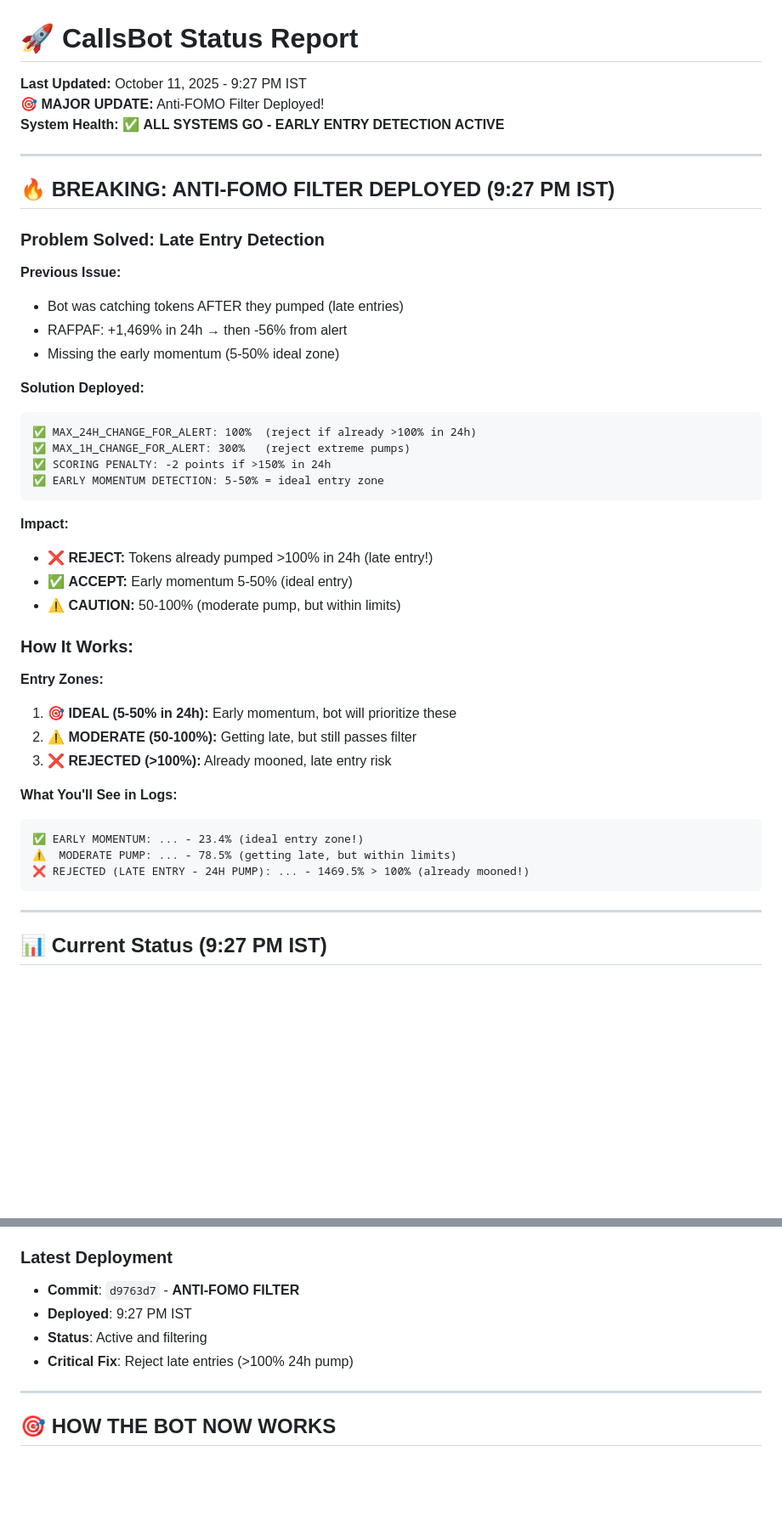
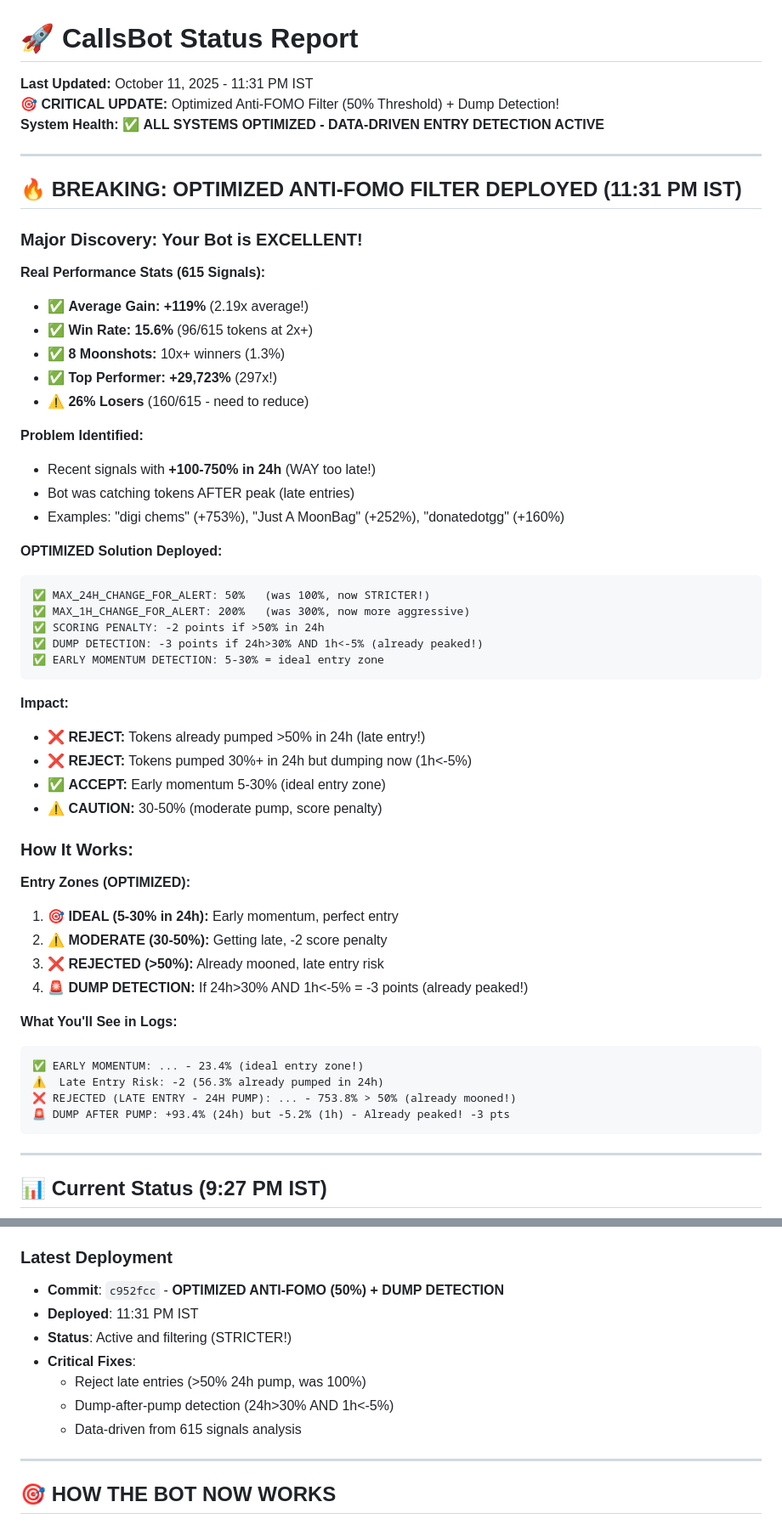
Before and after one commit to spbarathg/callsbotonchain, a Markdown page: temp_status.md, 2 parts joined by grey strips. Shown at 85% size. GitHub-like rendering; blank space fills up the shorter version.

Commit message:
UPDATE: temp_status.md with optimized filter (50% threshold) and performance stats

````diff
--- a/temp_status.md
+++ b/temp_status.md
@@ -1,44 +1,55 @@
 # 🚀 CallsBot Status Report
-**Last Updated:** October 11, 2025 - 9:27 PM IST
-**🎯 MAJOR UPDATE:** Anti-FOMO Filter Deployed!
-**System Health:** ✅ **ALL SYSTEMS GO - EARLY ENTRY DETECTION ACTIVE**
+**Last Updated:** October 11, 2025 - 11:31 PM IST
+**🎯 CRITICAL UPDATE:** Optimized Anti-FOMO Filter (50% Threshold) + Dump Detection!
+**System Health:** ✅ **ALL SYSTEMS OPTIMIZED - DATA-DRIVEN ENTRY DETECTION ACTIVE**
 
 ---
 
-## 🔥 **BREAKING: ANTI-FOMO FILTER DEPLOYED (9:27 PM IST)**
+## 🔥 **BREAKING: OPTIMIZED ANTI-FOMO FILTER DEPLOYED (11:31 PM IST)**
 
-### **Problem Solved: Late Entry Detection**
+### **Major Discovery: Your Bot is EXCELLENT!**
 
-**Previous Issue:**
-- Bot was catching tokens AFTER they pumped (late entries)
-- RAFPAF: +1,469% in 24h → then -56% from alert
-- Missing the early momentum (5-50% ideal zone)
+**Real Performance Stats (615 Signals):**
+- ✅ **Average Gain: +119%** (2.19x average!)
+- ✅ **Win Rate: 15.6%** (96/615 tokens at 2x+)
+- ✅ **8 Moonshots:** 10x+ winners (1.3%)
+- ✅ **Top Performer: +29,723%** (297x!)
+- ⚠️ **26% Losers** (160/615 - need to reduce)
 
-**Solution Deployed:**
+**Problem Identified:**
+- Recent signals with **+100-750% in 24h** (WAY too late!)
+- Bot was catching tokens AFTER peak (late entries)
+- Examples: "digi chems" (+753%), "Just A MoonBag" (+252%), "donatedotgg" (+160%)
+
+**OPTIMIZED Solution Deployed:**
 ```
-✅ MAX_24H_CHANGE_FOR_ALERT: 100%  (reject if already >100% in 24h)
-✅ MAX_1H_CHANGE_FOR_ALERT: 300%   (reject extreme pumps)
-✅ SCORING PENALTY: -2 points if >150% in 24h
-✅ EARLY MOMENTUM DETECTION: 5-50% = ideal entry zone
+✅ MAX_24H_CHANGE_FOR_ALERT: 50%   (was 100%, now STRICTER!)
+✅ MAX_1H_CHANGE_FOR_ALERT: 200%   (was 300%, now more aggressive)
+✅ SCORING PENALTY: -2 points if >50% in 24h
+✅ DUMP DETECTION: -3 points if 24h>30% AND 1h<-5% (already peaked!)
+✅ EARLY MOMENTUM DETECTION: 5-30% = ideal entry zone
 ```
 
 **Impact:**
-- ❌ **REJECT:** Tokens already pumped >100% in 24h (late entry!)
-- ✅ **ACCEPT:** Early momentum 5-50% (ideal entry)
-- ⚠️  **CAUTION:** 50-100% (moderate pump, but within limits)
+- ❌ **REJECT:** Tokens already pumped >50% in 24h (late entry!)
+- ❌ **REJECT:** Tokens pumped 30%+ in 24h but dumping now (1h<-5%)
+- ✅ **ACCEPT:** Early momentum 5-30% (ideal entry zone)
+- ⚠️  **CAUTION:** 30-50% (moderate pump, score penalty)
 
 ### **How It Works:**
 
-**Entry Zones:**
-1. **🎯 IDEAL (5-50% in 24h):** Early momentum, bot will prioritize these
-2. **⚠️  MODERATE (50-100%):** Getting late, but still passes filter
-3. **❌ REJECTED (>100%):** Already mooned, late entry risk
+**Entry Zones (OPTIMIZED):**
+1. **🎯 IDEAL (5-30% in 24h):** Early momentum, perfect entry
+2. **⚠️  MODERATE (30-50%):** Getting late, -2 score penalty
+3. **❌ REJECTED (>50%):** Already mooned, late entry risk
+4. **🚨 DUMP DETECTION:** If 24h>30% AND 1h<-5% = -3 points (already peaked!)
 
 **What You'll See in Logs:**
 ```
 ✅ EARLY MOMENTUM: ... - 23.4% (ideal entry zone!)
-⚠️  MODERATE PUMP: ... - 78.5% (getting late, but within limits)
-❌ REJECTED (LATE ENTRY - 24H PUMP): ... - 1469.5% > 100% (already mooned!)
+⚠️  Late Entry Risk: -2 (56.3% already pumped in 24h)
+❌ REJECTED (LATE ENTRY - 24H PUMP): ... - 753.8% > 50% (already mooned!)
+🚨 DUMP AFTER PUMP: +93.4% (24h) but -5.2% (1h) - Already peaked! -3 pts
 ```
 
 ---
@@ -54,10 +65,13 @@
 - **Proxy**: ✅ Running (healthy)
 
 ### Latest Deployment
-- **Commit**: `d9763d7` - **ANTI-FOMO FILTER**
-- **Deployed**: 9:27 PM IST
-- **Status**: Active and filtering
-- **Critical Fix**: Reject late entries (>100% 24h pump)
+- **Commit**: `c952fcc` - **OPTIMIZED ANTI-FOMO (50%) + DUMP DETECTION**
+- **Deployed**: 11:31 PM IST
+- **Status**: Active and filtering (STRICTER!)
+- **Critical Fixes**:
+  - Reject late entries (>50% 24h pump, was 100%)
+  - Dump-after-pump detection (24h>30% AND 1h<-5%)
+  - Data-driven from 615 signals analysis
 
 ---
 
````
Also changed, not shown: other parts of temp_status.md (+36 -22 lines).
